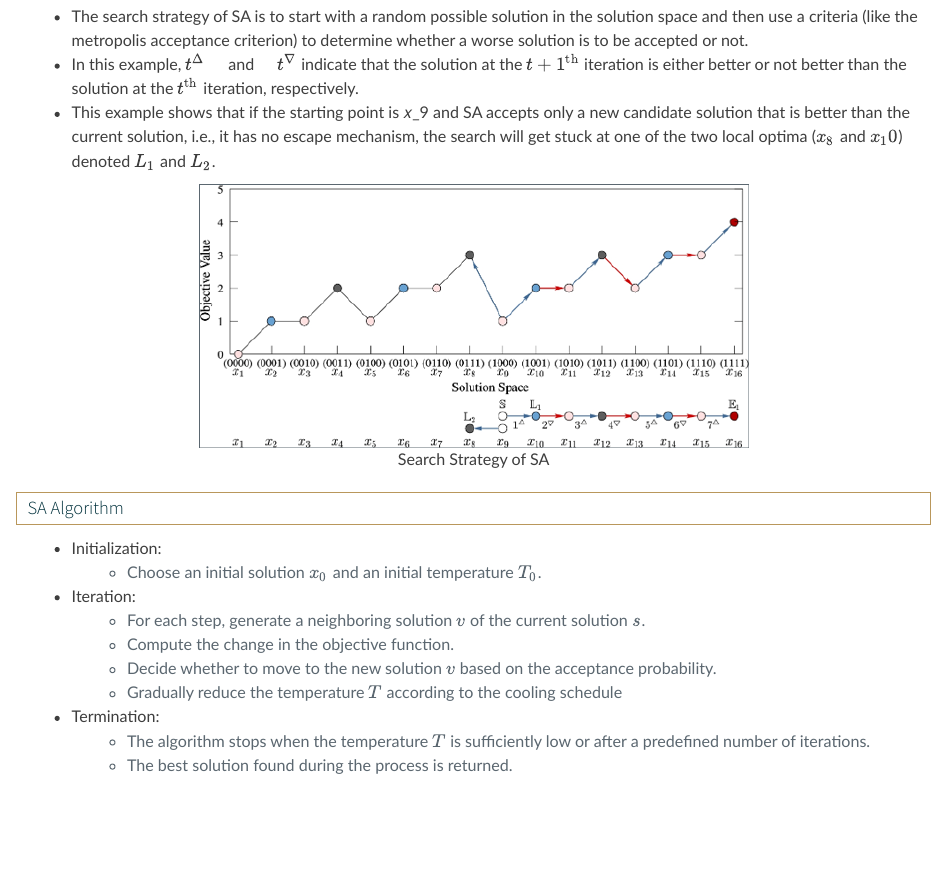
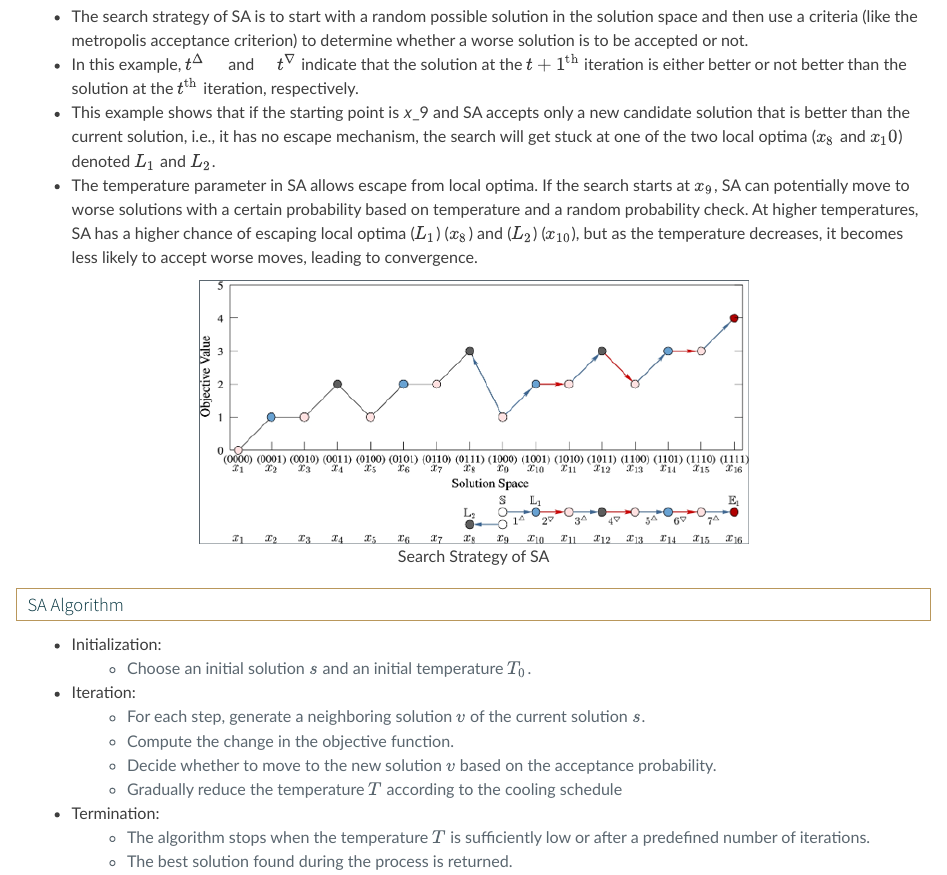
Before and after one commit to SchlosserPG/Heuristic, a Quarto document (sa.qmd): the page in a window 1100 px wide, from 3660 px down. Rendered offline with R 4.5, knitr and Pandoc in place of Quarto, with nearby package versions; long lines of code are wrapped.

Commit message:
Update SA

```diff
--- a/sa.qmd
+++ b/sa.qmd
@@ -107,13 +107,14 @@ runtime: python
 -   The search strategy of SA is to start with a random possible solution in the solution space and then use a criteria (like the metropolis acceptance criterion) to determine whether a worse solution is to be accepted or not.
 -   In this example, $t^{\Delta} \quad$ and $\quad t^{\nabla}$ indicate that the solution at the $t+1^{\text{th}}$ iteration is either better or not better than the solution at the $t^{\text{th}}$ iteration, respectively.
 -   This example shows that if the starting point is 𝑥_9 and SA accepts only a new candidate solution that is better than the current solution, i.e., it has no escape mechanism, the search will get stuck at one of the two local optima ($x_8$ and $x_10$) denoted $L_1$ and $L_2$.
+* The temperature parameter in SA allows escape from local optima. If the search starts at $x_9$, SA can potentially move to worse solutions with a certain probability based on temperature and a random probability check. At higher temperatures, SA has a higher chance of escaping local optima ($L_1$) ($x_8$) and ($L_2$) ($x_{10}$), but as the temperature decreases, it becomes less likely to accept worse moves, leading to convergence.
 
 ![Search Strategy of SA](Pictures/sa.png "Search Strategy of SA")
 
 ## SA Algorithm
 
 -   Initialization:
-    -   Choose an initial solution $x_0$ and an initial temperature $T_0$.
+    -   Choose an initial solution $s$ and an initial temperature $T_0$.
 -   Iteration:
     -   For each step, generate a neighboring solution $v$ of the current solution $s$.
     -   Compute the change in the objective function.
```
Also changed, not shown: docs/search.json, 4 other files.
